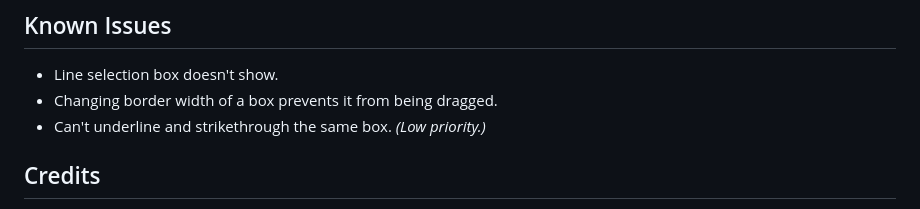
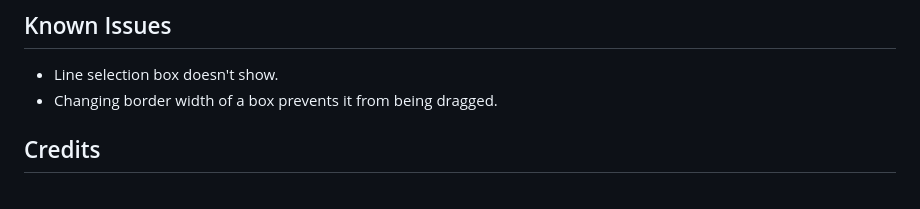
Before and after one commit to AshCat31/AshCat31.github.io, a Markdown page: README.md, the part around the change. GitHub-like rendering.

```diff
--- a/README.md
+++ b/README.md
@@ -61,7 +61,6 @@ The Pop-Up Box diagramming tool provides a simple and interactive platform for c
 
 - Line selection box doesn't show.
 - Changing border width of a box prevents it from being dragged.
-- Can't underline and strikethrough the same box. *(Low priority.)*
 
 ## Credits
 This web application was created with the assistance of ChatGPT, an AI language model developed by OpenAI. ChatGPT provides intelligent responses and guidance throughout the development process.
```
